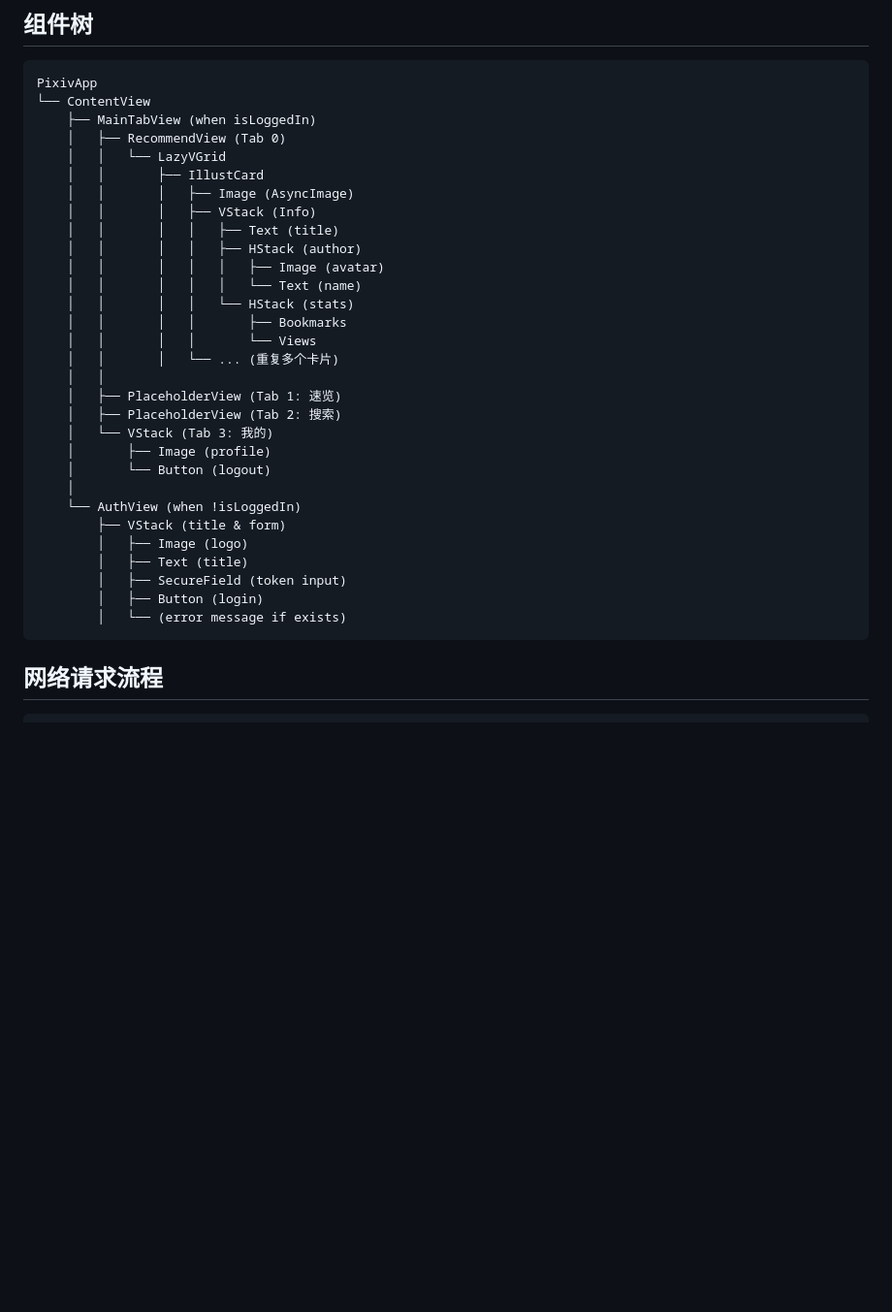
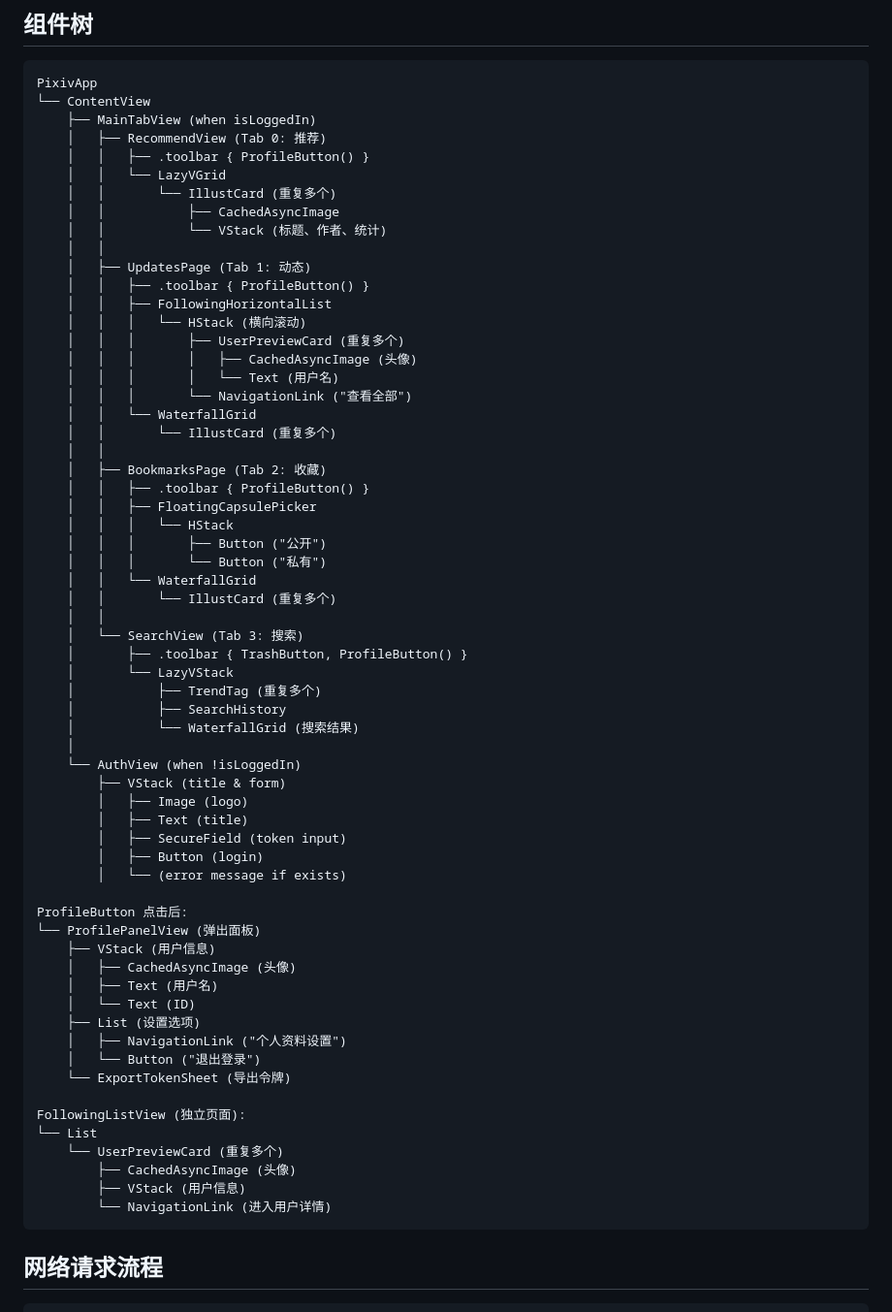
Before and after one commit to Eslzzyl/Pixiv-SwiftUI, a Markdown page: ARCHITECTURE_DIAGRAM.md, the part around one of its changes. Shown at 97% size. Drawn GitHub-style; blank space fills up the shorter version.

````diff
--- a/ARCHITECTURE_DIAGRAM.md
+++ b/ARCHITECTURE_DIAGRAM.md
@@ -181,25 +192,39 @@ MainTabView
 PixivApp
 └── ContentView
     ├── MainTabView (when isLoggedIn)
-    │   ├── RecommendView (Tab 0)
+    │   ├── RecommendView (Tab 0: 推荐)
+    │   │   ├── .toolbar { ProfileButton() }
     │   │   └── LazyVGrid
-    │   │       ├── IllustCard
-    │   │       │   ├── Image (AsyncImage)
-    │   │       │   ├── VStack (Info)
-    │   │       │   │   ├── Text (title)
-    │   │       │   │   ├── HStack (author)
-    │   │       │   │   │   ├── Image (avatar)
-    │   │       │   │   │   └── Text (name)
-    │   │       │   │   └── HStack (stats)
-    │   │       │   │       ├── Bookmarks
-    │   │       │   │       └── Views
-    │   │       │   └── ... (重复多个卡片)
+    │   │       └── IllustCard (重复多个)
+    │   │           ├── CachedAsyncImage
+    │   │           └── VStack (标题、作者、统计)
     │   │
-    │   ├── PlaceholderView (Tab 1: 速览)
-    │   ├── PlaceholderView (Tab 2: 搜索)
-    │   └── VStack (Tab 3: 我的)
-    │       ├── Image (profile)
-    │       └── Button (logout)
+    │   ├── UpdatesPage (Tab 1: 动态)
+    │   │   ├── .toolbar { ProfileButton() }
+    │   │   ├── FollowingHorizontalList
+    │   │   │   └── HStack (横向滚动)
+    │   │   │       ├── UserPreviewCard (重复多个)
+    │   │   │       │   ├── CachedAsyncImage (头像)
+    │   │   │       │   └── Text (用户名)
+    │   │   │       └── NavigationLink ("查看全部")
+    │   │   └── WaterfallGrid
+    │   │       └── IllustCard (重复多个)
+    │   │
+    │   ├── BookmarksPage (Tab 2: 收藏)
+    │   │   ├── .toolbar { ProfileButton() }
+    │   │   ├── FloatingCapsulePicker
+    │   │   │   └── HStack
+    │   │   │       ├── Button ("公开")
+    │   │   │       └── Button ("私有")
+    │   │   └── WaterfallGrid
+    │   │       └── IllustCard (重复多个)
+    │   │
+    │   └── SearchView (Tab 3: 搜索)
+    │       ├── .toolbar { TrashButton, ProfileButton() }
+    │       └── LazyVStack
+    │           ├── TrendTag (重复多个)
+    │           ├── SearchHistory
+    │           └── WaterfallGrid (搜索结果)
     │
     └── AuthView (when !isLoggedIn)
         ├── VStack (title & form)
@@ -208,6 +233,24 @@ PixivApp
         │   ├── SecureField (token input)
         │   ├── Button (login)
         │   └── (error message if exists)
+
+ProfileButton 点击后:
+└── ProfilePanelView (弹出面板)
+    ├── VStack (用户信息)
+    │   ├── CachedAsyncImage (头像)
+    │   ├── Text (用户名)
+    │   └── Text (ID)
+    ├── List (设置选项)
+    │   ├── NavigationLink ("个人资料设置")
+    │   └── Button ("退出登录")
+    └── ExportTokenSheet (导出令牌)
+
+FollowingListView (独立页面):
+└── List
+    └── UserPreviewCard (重复多个)
+        ├── CachedAsyncImage (头像)
+        ├── VStack (用户信息)
+        └── NavigationLink (进入用户详情)
 ```
 
 ## 网络请求流程
````
Also changed, not shown: other parts of ARCHITECTURE_DIAGRAM.md (+19 -8 lines), ARCHITECTURE.md (+52 -61 lines).
